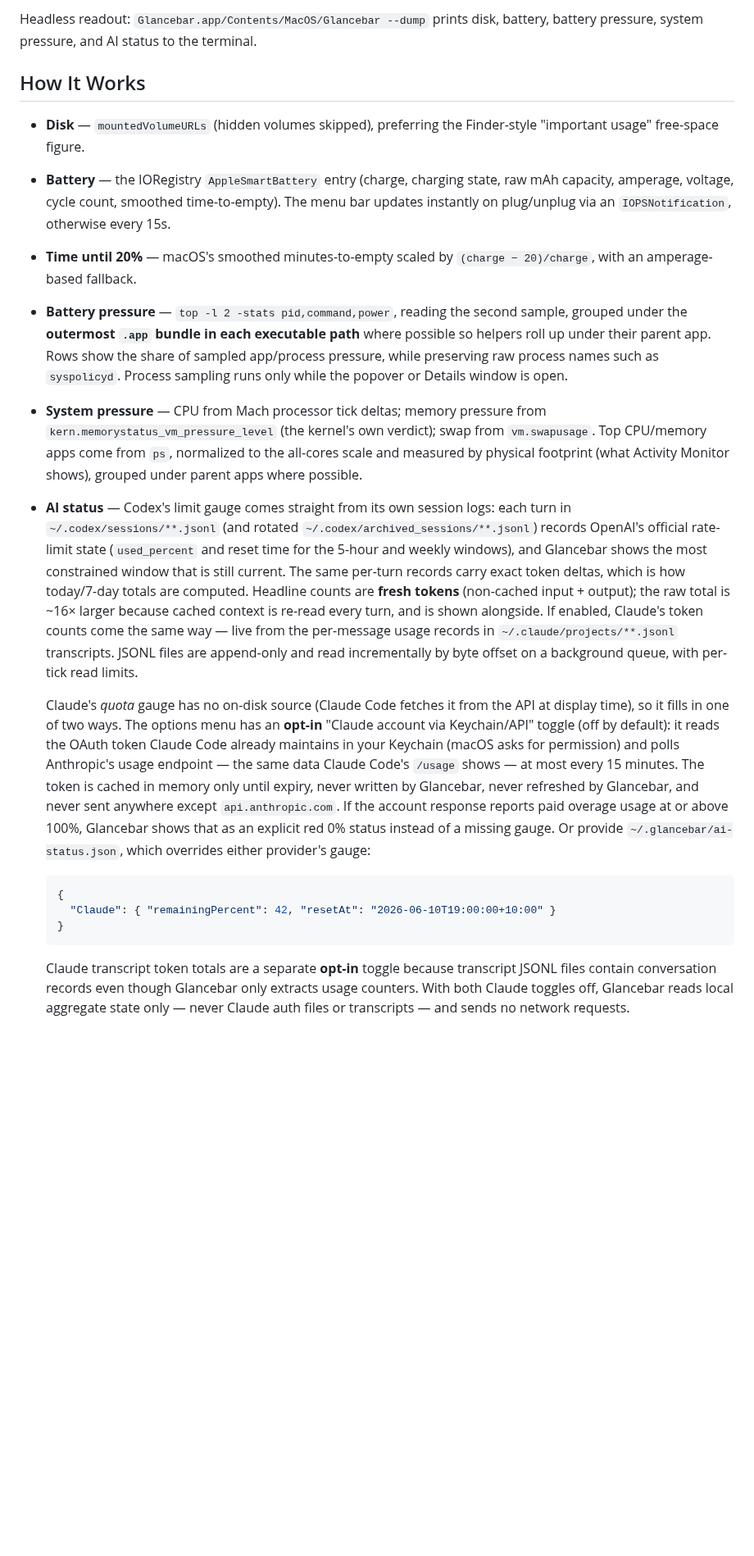
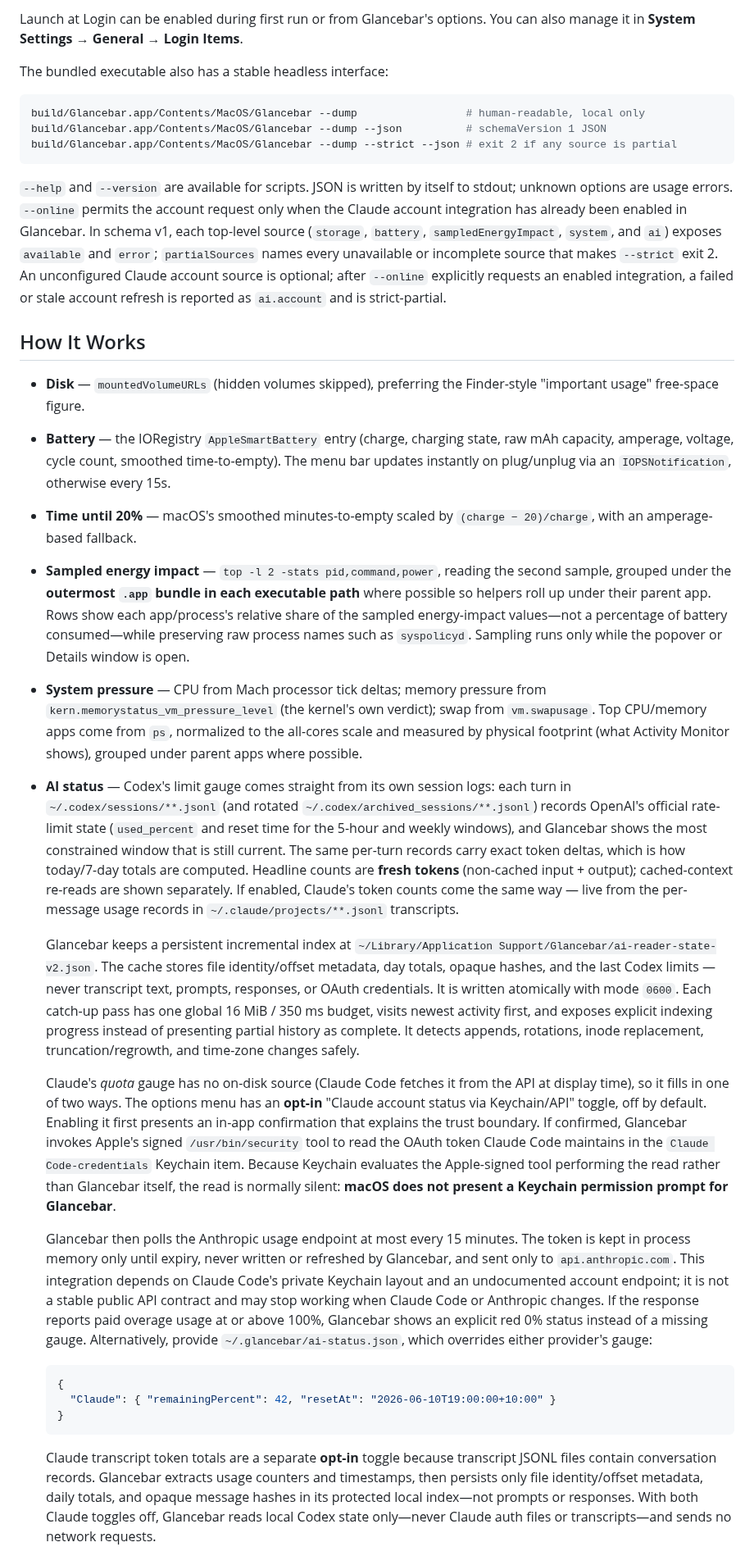
Before and after one commit to todd866/glancebar, a Markdown page: README.md, the part around one of its changes. Shown at 82% size. Drawn GitHub-style; blank space fills up the shorter version.

````diff
--- a/README.md
+++ b/README.md
@@ -58,6 +62,23 @@ If you copy a built `.app` from another machine, clear the quarantine flag first
 
-Headless readout: `Glancebar.app/Contents/MacOS/Glancebar --dump` prints disk, battery,
-battery pressure, system pressure, and AI status to the terminal.
+Launch at Login can be enabled during first run or from Glancebar's options. You can
+also manage it in **System Settings → General → Login Items**.
+
+The bundled executable also has a stable headless interface:
+
+```bash
+build/Glancebar.app/Contents/MacOS/Glancebar --dump                 # human-readable, local only
+build/Glancebar.app/Contents/MacOS/Glancebar --dump --json          # schemaVersion 1 JSON
+build/Glancebar.app/Contents/MacOS/Glancebar --dump --strict --json # exit 2 if any source is partial
+```
+
+`--help` and `--version` are available for scripts. JSON is written by itself to
+stdout; unknown options are usage errors. `--online` permits the account request only
+when the Claude account integration has already been enabled in Glancebar. In schema
+v1, each top-level source (`storage`, `battery`, `sampledEnergyImpact`, `system`, and
+`ai`) exposes `available` and `error`; `partialSources` names every unavailable or
+incomplete source that makes `--strict` exit 2. An unconfigured Claude account source
+is optional; after `--online` explicitly requests an enabled integration, a failed or
+stale account refresh is reported as `ai.account` and is strict-partial.
 
 ## How It Works
 
@@ -68,11 +89,12 @@ battery pressure, system pressure, and AI status to the terminal.
   instantly on plug/unplug via an `IOPSNotification`, otherwise every 15s.
 - **Time until 20%** — macOS's smoothed minutes-to-empty scaled by `(charge − 20)/charge`,
   with an amperage-based fallback.
-- **Battery pressure** — `top -l 2 -stats pid,command,power`, reading the second sample,
+- **Sampled energy impact** — `top -l 2 -stats pid,command,power`, reading the second sample,
   grouped under the **outermost `.app` bundle in each executable path** where possible so
-  helpers roll up under their parent app. Rows show the share of sampled app/process
-  pressure, while preserving raw process names such as `syspolicyd`. Process sampling
-  runs only while the popover or Details window is open.
+  helpers roll up under their parent app. Rows show each app/process's relative share of
+  the sampled energy-impact values—not a percentage of battery consumed—while preserving
+  raw process names such as `syspolicyd`. Sampling runs only while the popover or Details
+  window is open.
 - **System pressure** — CPU from Mach processor tick deltas; memory pressure from
   `kern.memorystatus_vm_pressure_level` (the kernel's own verdict); swap from
   `vm.swapusage`. Top CPU/memory apps come from `ps`, normalized to the all-cores scale
@@ -84,22 +106,36 @@ battery pressure, system pressure, and AI status to the terminal.
   (`used_percent` and reset time for the 5-hour and weekly windows), and Glancebar shows
   the most constrained window that is still current. The same per-turn records carry
   exact token deltas, which is how today/7-day totals are computed. Headline counts are
-  **fresh tokens** (non-cached input + output); the raw total is ~16× larger because
-  cached context is re-read every turn, and is shown alongside. If enabled, Claude's
-  token counts come the same way — live from the per-message usage records in
-  `~/.claude/projects/**.jsonl` transcripts. JSONL files are append-only and read
-  incrementally by byte offset on a background queue, with per-tick read limits.
+  **fresh tokens** (non-cached input + output); cached-context re-reads are shown
+  separately. If enabled, Claude's token counts come the same way — live from the
+  per-message usage records in `~/.claude/projects/**.jsonl` transcripts.
+
+  Glancebar keeps a persistent incremental index at
+  `~/Library/Application Support/Glancebar/ai-reader-state-v2.json`. The cache stores
+  file identity/offset metadata, day totals, opaque hashes, and the last Codex limits —
+  never transcript text, prompts, responses, or OAuth credentials. It is written
+  atomically with mode `0600`. Each catch-up pass has one global 16 MiB / 350 ms budget,
+  visits newest activity first, and exposes explicit indexing progress instead of
+  presenting partial history as complete. It detects appends, rotations, inode
+  replacement, truncation/regrowth, and time-zone changes safely.
 
   Claude's *quota* gauge has no on-disk source (Claude Code fetches it from the API at
   display time), so it fills in one of two ways. The options menu has an **opt-in**
-  "Claude account via Keychain/API" toggle (off by default): it reads the OAuth token
-  Claude Code already maintains in your Keychain (macOS asks for permission) and polls
-  Anthropic's usage endpoint — the same data Claude Code's `/usage` shows — at most
-  every 15 minutes. The token is cached in memory only until expiry, never written by
-  Glancebar, never refreshed by Glancebar, and never sent anywhere except
-  `api.anthropic.com`. If the account response reports paid overage usage at or above
-  100%, Glancebar shows that as an explicit red 0% status instead of a missing gauge.
-  Or provide `~/.glancebar/ai-status.json`, which overrides either provider's gauge:
+  "Claude account status via Keychain/API" toggle, off by default. Enabling it first presents
+  an in-app confirmation that explains the trust boundary. If confirmed, Glancebar
+  invokes Apple's signed `/usr/bin/security` tool to read the OAuth token Claude Code
+  maintains in the `Claude Code-credentials` Keychain item. Because Keychain evaluates
+  the Apple-signed tool performing the read rather than Glancebar itself, the read is
+  normally silent: **macOS does not present a Keychain permission prompt for Glancebar**.
+
+  Glancebar then polls the Anthropic usage endpoint at most every 15 minutes. The token
+  is kept in process memory only until expiry, never written or refreshed by Glancebar,
+  and sent only to `api.anthropic.com`. This integration depends on Claude Code's private
+  Keychain layout and an undocumented account endpoint; it is not a stable public API
+  contract and may stop working when Claude Code or Anthropic changes. If the response
+  reports paid overage usage at or above 100%, Glancebar shows an explicit red 0% status
+  instead of a missing gauge. Alternatively, provide `~/.glancebar/ai-status.json`,
+  which overrides either provider's gauge:
 
   ```json
   {
@@ -108,7 +144,9 @@ battery pressure, system pressure, and AI status to the terminal.
   ```
 
   Claude transcript token totals are a separate **opt-in** toggle because transcript
-  JSONL files contain conversation records even though Glancebar only extracts usage
-  counters. With both Claude toggles off, Glancebar reads local aggregate state only —
-  never Claude auth files or transcripts — and sends no network requests.
+  JSONL files contain conversation records. Glancebar extracts usage counters and
+  timestamps, then persists only file identity/offset metadata, daily totals, and
+  opaque message hashes in its protected local index—not prompts or responses. With
+  both Claude toggles off, Glancebar reads local Codex state only—never Claude auth
+  files or transcripts—and sends no network requests.
 
````
Also changed, not shown: other parts of README.md (+40 -44 lines), docs/RELEASING.md (added, +71 -0 lines), Resources/GlancebarIcon.png (added), docs/screenshot.png, 12 other files.
